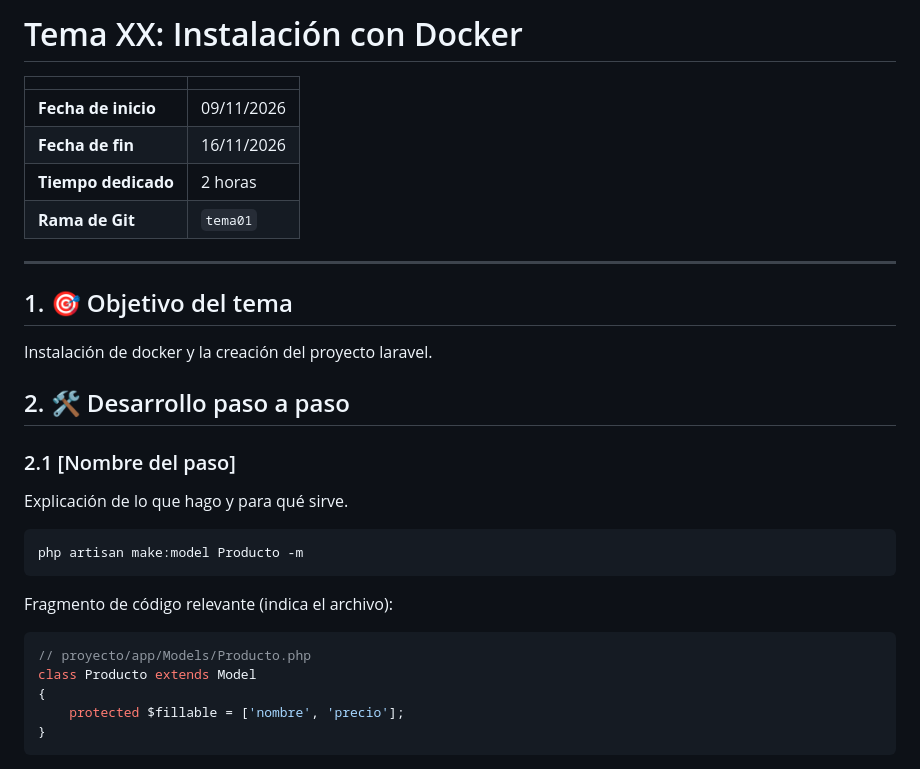
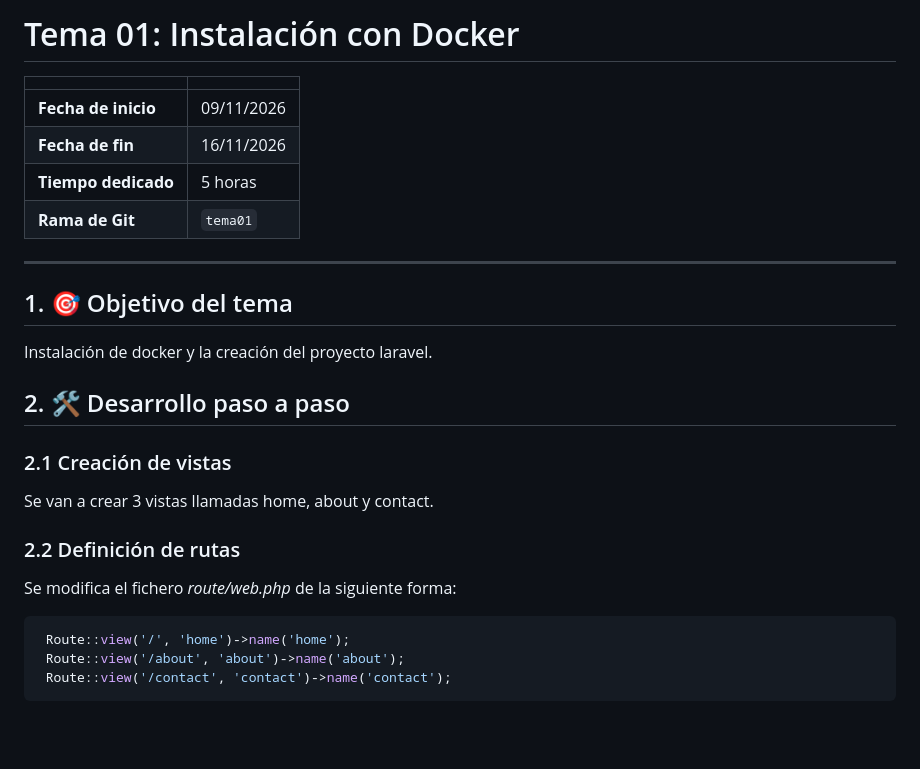
Before and after one commit to laravel-optativa-2026/laravel-araceli, a Markdown page: docs/tema01-instalacion.md, the part around one of its changes. Rendered like a GitHub page; blank space fills up the shorter version.

````diff
--- a/docs/tema01-instalacion.md
+++ b/docs/tema01-instalacion.md
@@ -1,10 +1,10 @@
-# Tema XX: Instalación con Docker
+# Tema 01: Instalación con Docker
 
 | | |
 |---|---|
 | **Fecha de inicio** | 09/11/2026 |
 | **Fecha de fin** | 16/11/2026 |
-| **Tiempo dedicado** | 2 horas |
+| **Tiempo dedicado** | 5 horas |
 | **Rama de Git** | `tema01` |
 
 ---
@@ -20,20 +20,15 @@ Instalación de docker y la creación del proyecto laravel.
      - El comando o el código, en un bloque de código (nunca como captura).
      - Una captura solo si aporta algo visual (navegador, resultado, estructura...). -->
 
-### 2.1 [Nombre del paso]
+### 2.1 Creación de vistas
 
-Explicación de lo que hago y para qué sirve.
+Se van a crear 3 vistas llamadas home, about y contact.
 
-```bash
-php artisan make:model Producto -m
-```
-
-Fragmento de código relevante (indica el archivo):
+### 2.2 Definición de rutas
+Se modifica el fichero *route/web.php* de la siguiente forma:
 
 ```php
-// proyecto/app/Models/Producto.php
-class Producto extends Model
-{
-    protected $fillable = ['nombre', 'precio'];
-}
+ Route::view('/', 'home')->name('home');
+ Route::view('/about', 'about')->name('about');
+ Route::view('/contact', 'contact')->name('contact');
 ```
````
Also changed, not shown: other parts of docs/tema01-instalacion.md (+62 -28 lines), docs/img/tema01/ErrorVistas-01.jpeg (added), docs/img/tema01/PaginaAbout-01.png (added), docs/img/tema01/PaginaContact-01.png (added), docs/img/tema01/PaginaHome-01.png (added), 5 other files.
